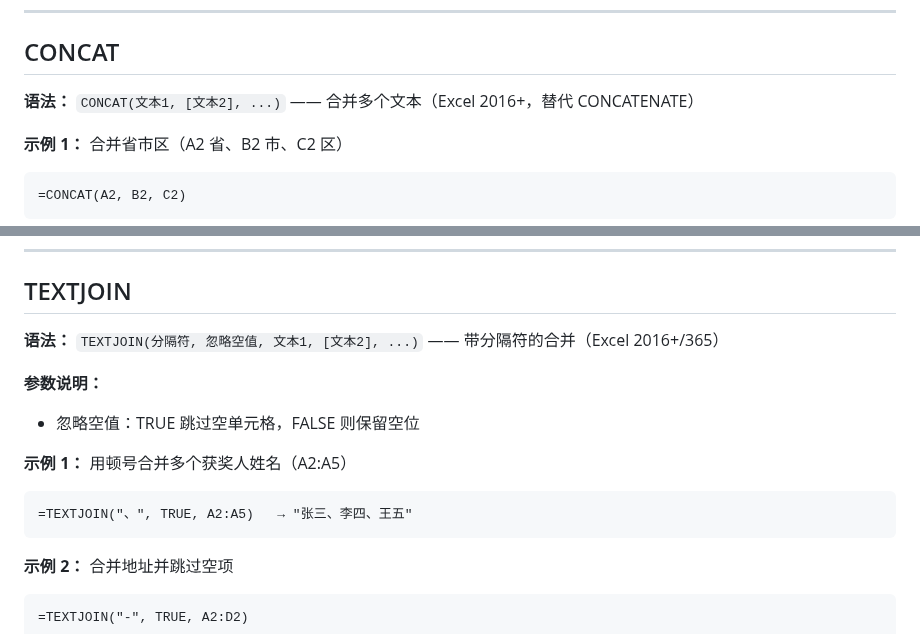
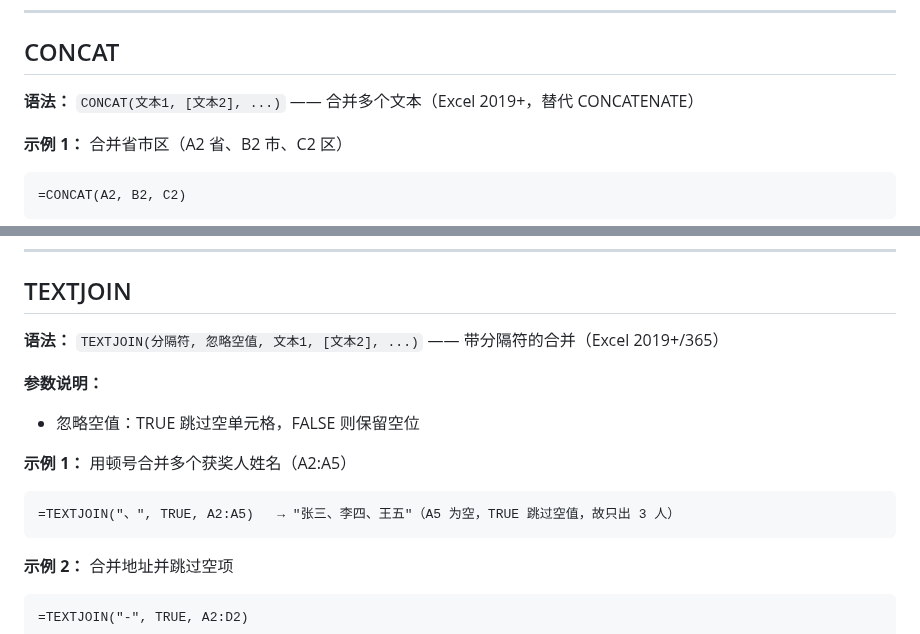
Before and after one commit to curzydj8/excel-tutorial, a Markdown page: docs/functions/02-text.md, 2 parts joined by grey strips. GitHub-like rendering.

Commit message:
sync docs/functions/02-text.md

````diff
--- a/docs/functions/02-text.md
+++ b/docs/functions/02-text.md
@@ -88,7 +88,7 @@
 
 ## CONCAT
 
-**语法：** `CONCAT(文本1, [文本2], ...)` —— 合并多个文本（Excel 2016+，替代 CONCATENATE）
+**语法：** `CONCAT(文本1, [文本2], ...)` —— 合并多个文本（Excel 2019+，替代 CONCATENATE）
 
 **示例 1：** 合并省市区（A2 省、B2 市、C2 区）
 ```
@@ -108,14 +108,14 @@
 
 ## TEXTJOIN
 
-**语法：** `TEXTJOIN(分隔符, 忽略空值, 文本1, [文本2], ...)` —— 带分隔符的合并（Excel 2016+/365）
+**语法：** `TEXTJOIN(分隔符, 忽略空值, 文本1, [文本2], ...)` —— 带分隔符的合并（Excel 2019+/365）
 
 **参数说明：**
 - 忽略空值：TRUE 跳过空单元格，FALSE 则保留空位
 
 **示例 1：** 用顿号合并多个获奖人姓名（A2:A5）
 ```
-=TEXTJOIN("、", TRUE, A2:A5)   → "张三、李四、王五"
+=TEXTJOIN("、", TRUE, A2:A5)   → "张三、李四、王五"（A5 为空，TRUE 跳过空值，故只出 3 人）
 ```
 
 **示例 2：** 合并地址并跳过空项
````
